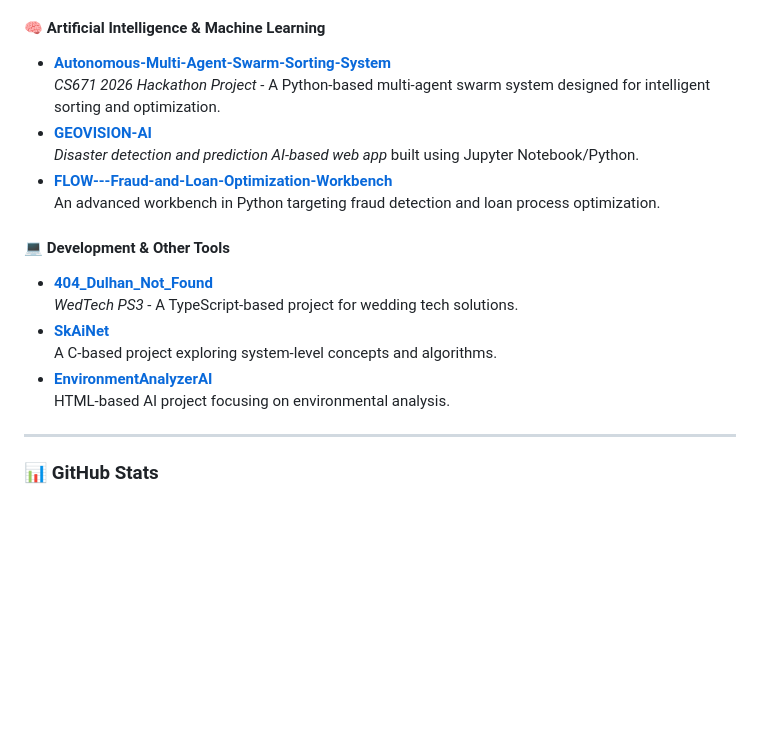
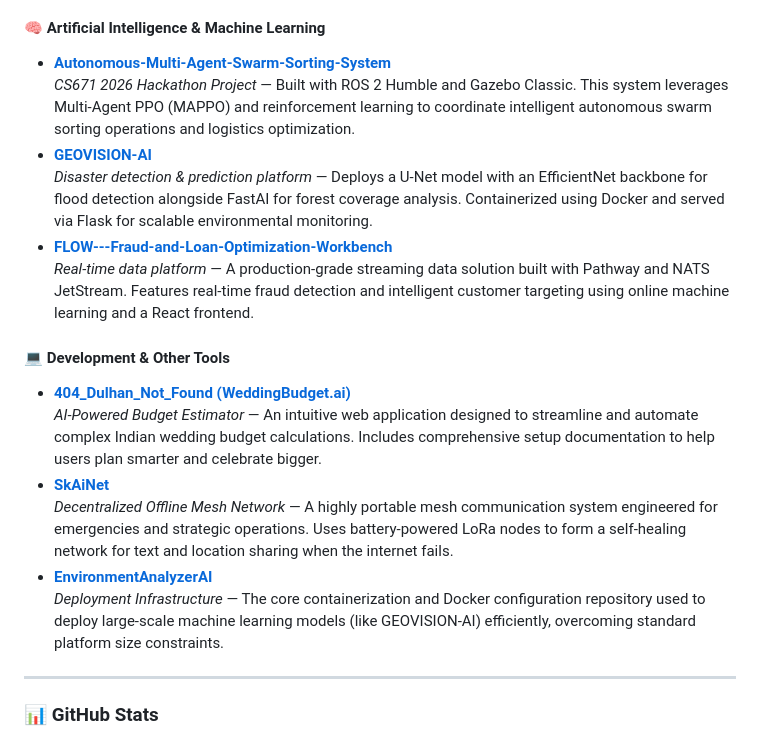
Before and after one commit to Arihant-Kumar-Jain/Arihant-Kumar-Jain, a Markdown page: README.md, the part around the change. GitHub-like rendering; blank space fills up the shorter version.

Commit message:
Expand project descriptions with details from their respective READMEs

```diff
--- a/README.md
+++ b/README.md
@@ -61,19 +61,19 @@ Here are some of the interesting projects I've been working on:
 
 #### 🧠 Artificial Intelligence & Machine Learning
 - **[Autonomous-Multi-Agent-Swarm-Sorting-System](https://github.com/Arihant-Kumar-Jain/Autonomous-Multi-Agent-Swarm-Sorting-System)**
-  *CS671 2026 Hackathon Project* - A Python-based multi-agent swarm system designed for intelligent sorting and optimization.
+  *CS671 2026 Hackathon Project* — Built with ROS 2 Humble and Gazebo Classic. This system leverages Multi-Agent PPO (MAPPO) and reinforcement learning to coordinate intelligent autonomous swarm sorting operations and logistics optimization.
 - **[GEOVISION-AI](https://github.com/Arihant-Kumar-Jain/GEOVISION-AI)**
-  *Disaster detection and prediction AI-based web app* built using Jupyter Notebook/Python.
+  *Disaster detection & prediction platform* — Deploys a U-Net model with an EfficientNet backbone for flood detection alongside FastAI for forest coverage analysis. Containerized using Docker and served via Flask for scalable environmental monitoring.
 - **[FLOW---Fraud-and-Loan-Optimization-Workbench](https://github.com/Arihant-Kumar-Jain/FLOW---Fraud-and-Loan-Optimization-Workbench)**
-  An advanced workbench in Python targeting fraud detection and loan process optimization.
+  *Real-time data platform* — A production-grade streaming data solution built with Pathway and NATS JetStream. Features real-time fraud detection and intelligent customer targeting using online machine learning and a React frontend.
 
 #### 💻 Development & Other Tools
-- **[404_Dulhan_Not_Found](https://github.com/Arihant-Kumar-Jain/404_Dulhan_Not_Found)**
-  *WedTech PS3* - A TypeScript-based project for wedding tech solutions.
+- **[404_Dulhan_Not_Found (WeddingBudget.ai)](https://github.com/Arihant-Kumar-Jain/404_Dulhan_Not_Found)**
+  *AI-Powered Budget Estimator* — An intuitive web application designed to streamline and automate complex Indian wedding budget calculations. Includes comprehensive setup documentation to help users plan smarter and celebrate bigger.
 - **[SkAiNet](https://github.com/Arihant-Kumar-Jain/SkAiNet)**
-  A C-based project exploring system-level concepts and algorithms.
+  *Decentralized Offline Mesh Network* — A highly portable mesh communication system engineered for emergencies and strategic operations. Uses battery-powered LoRa nodes to form a self-healing network for text and location sharing when the internet fails.
 - **[EnvironmentAnalyzerAI](https://github.com/Arihant-Kumar-Jain/EnvironmentAnalyzerAI)**
-  HTML-based AI project focusing on environmental analysis.
+  *Deployment Infrastructure* — The core containerization and Docker configuration repository used to deploy large-scale machine learning models (like GEOVISION-AI) efficiently, overcoming standard platform size constraints.
 
 ---
 
```
